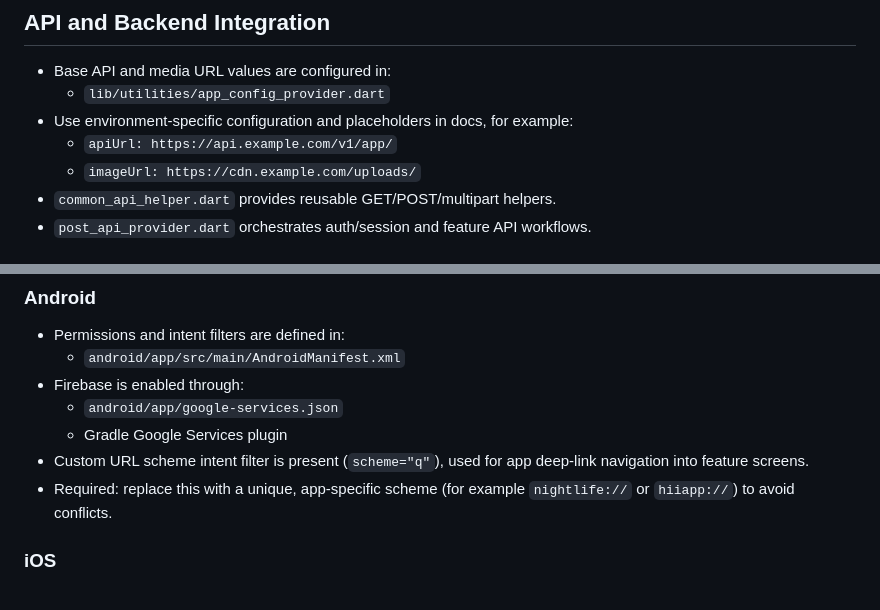
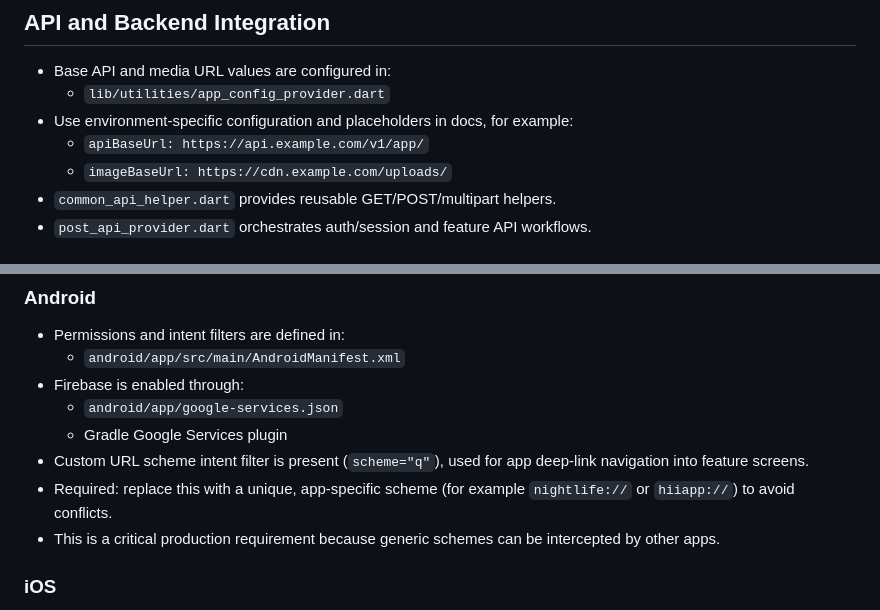
Before and after one commit to SriHarsha379/nightlife-app-personal, a Markdown page: README.md, 2 parts joined by grey strips. Drawn GitHub-style.

Commit message:
Polish README config and deep-link warnings
Agent-Logs-Url: https://github.com/SriHarsha379/nightlife-app-personal/sessions/d4878d7d-7572-4b91-b5e7-5cd12378a6ba

Co-authored-by: SriHarsha379 <114487043+SriHarsha379@users.noreply.github.com>

```diff
--- a/README.md
+++ b/README.md
@@ -85,8 +85,8 @@ lib/
 - Base API and media URL values are configured in:
   - `lib/utilities/app_config_provider.dart`
 - Use environment-specific configuration and placeholders in docs, for example:
-  - `apiUrl: https://api.example.com/v1/app/`
-  - `imageUrl: https://cdn.example.com/uploads/`
+  - `apiBaseUrl: https://api.example.com/v1/app/`
+  - `imageBaseUrl: https://cdn.example.com/uploads/`
 - `common_api_helper.dart` provides reusable GET/POST/multipart helpers.
 - `post_api_provider.dart` orchestrates auth/session and feature API workflows.
 
@@ -103,6 +103,7 @@ lib/
   app deep-link navigation into feature screens.
 - Required: replace this with a unique, app-specific scheme
   (for example `nightlife://` or `hiiapp://`) to avoid conflicts.
+- This is a critical production requirement because generic schemes can be intercepted by other apps.
 
 ### iOS
 
```
